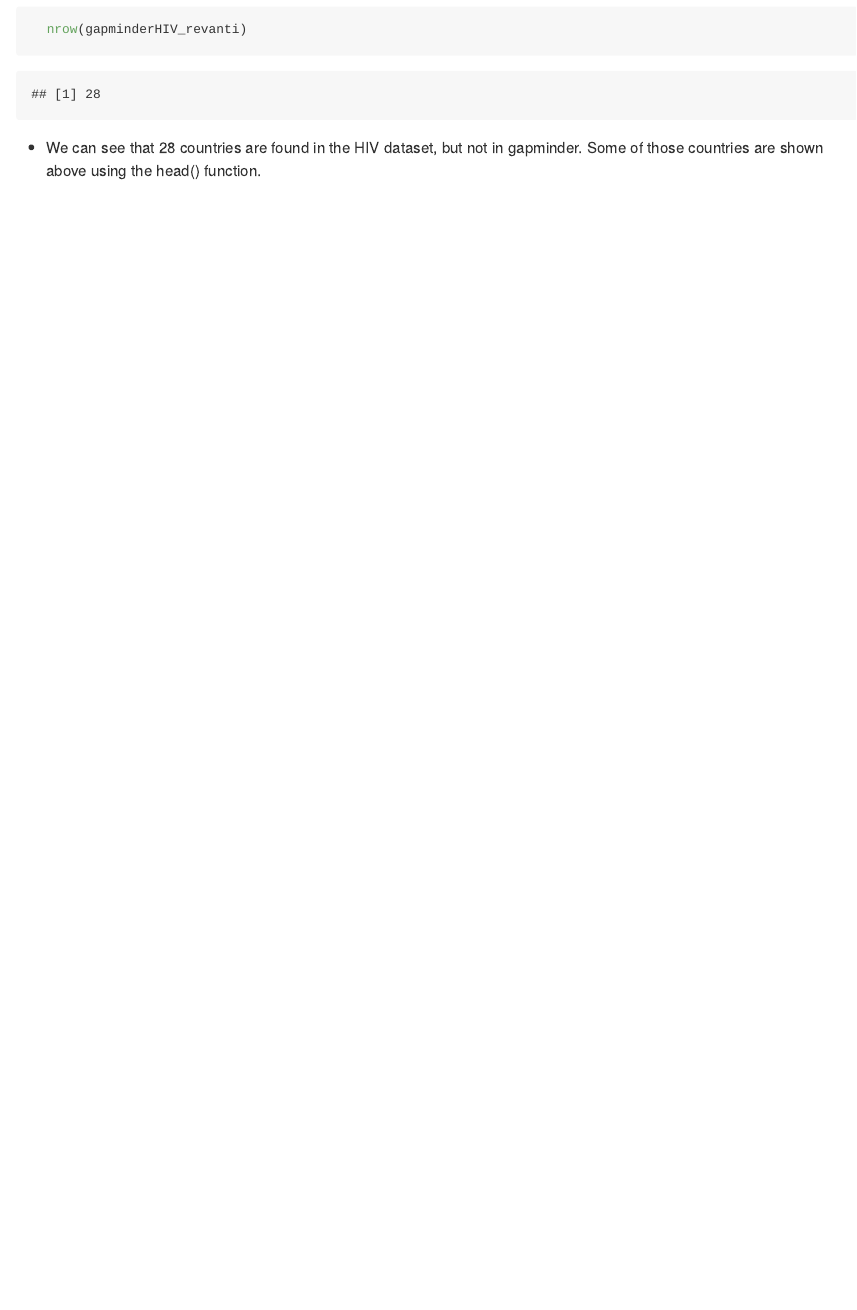
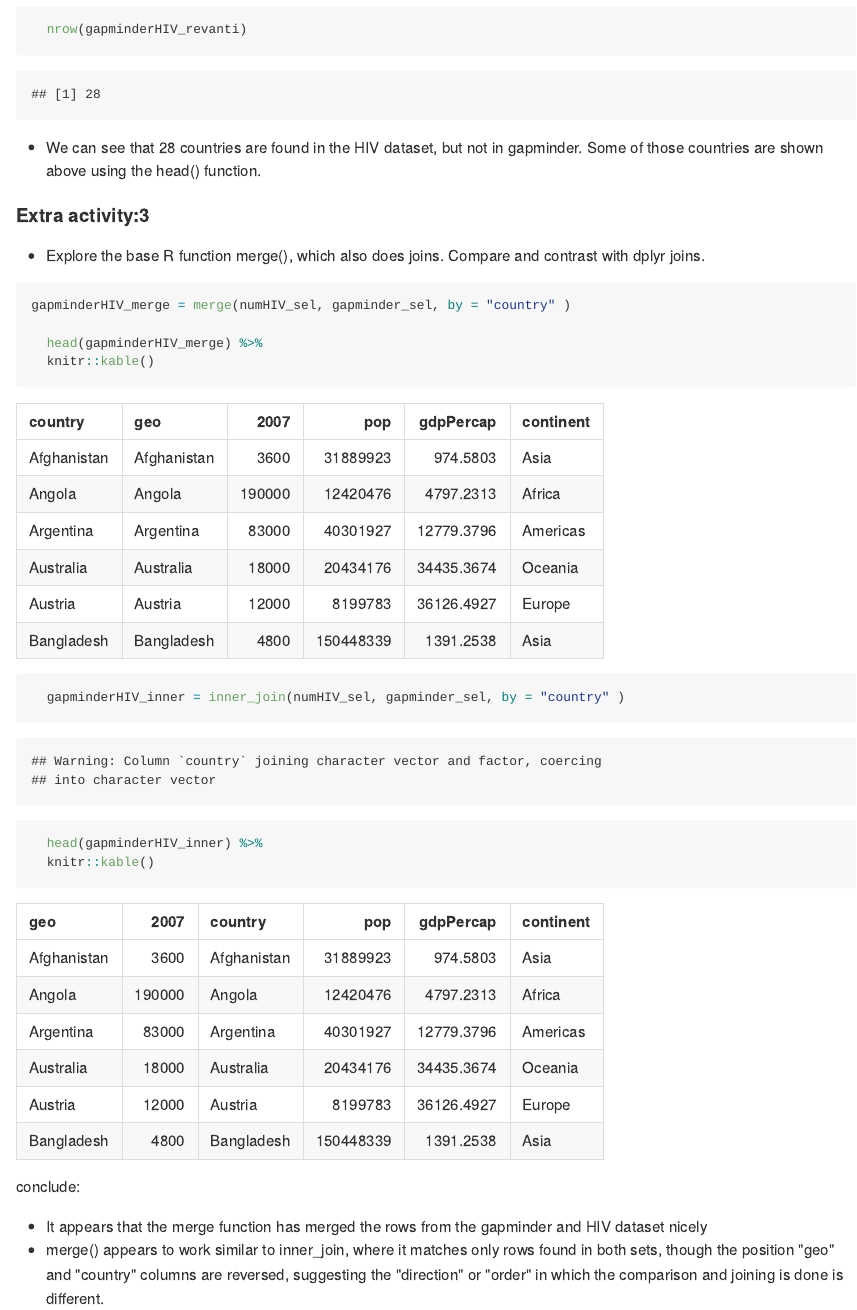
Before and after one commit to STAT545-UBC-hw-2018-19/hw04-JasmineLib, an R Markdown document (STAT545_hw04_JasmineLib.Rmd): the page in a window 1100 px wide, from 9580 px down. The pictures show the output file STAT545_hw04_JasmineLib.md that the author committed with the source, drawn offline in the style of GitHub; long lines of code are wrapped.

Commit message:
add extra activity

````diff
--- a/STAT545_hw04_JasmineLib.Rmd
+++ b/STAT545_hw04_JasmineLib.Rmd
@@ -244,3 +244,24 @@ gapminderHIV_revanti = anti_join(numHIV_sel, gapminder_sel, by = "country" )
 ```
 
 - We can see that 28 countries are found in the HIV dataset, but not in gapminder. Some of those countries are shown above using the head() function.
+
+
+
+#### Extra activity:3
+- Explore the base R function merge(), which also does joins. Compare and contrast with dplyr joins.
+```{r}
+gapminderHIV_merge = merge(numHIV_sel, gapminder_sel, by = "country" )
+
+  head(gapminderHIV_merge) %>%
+  knitr::kable()
+
+  gapminderHIV_inner = inner_join(numHIV_sel, gapminder_sel, by = "country" )
+
+  head(gapminderHIV_inner) %>%
+  knitr::kable()
+
+```
+
+conclude:
+- It appears that the merge function has merged the rows from the gapminder and HIV dataset nicely
+- merge() appears to work similar to inner_join, where it matches only rows found in both sets, though the position "geo" and "country" columns are reversed, suggesting the "direction" or "order" in which the comparison and joining is done is different.
````
Also changed, not shown: STAT545_hw04_JasmineLib.md.
